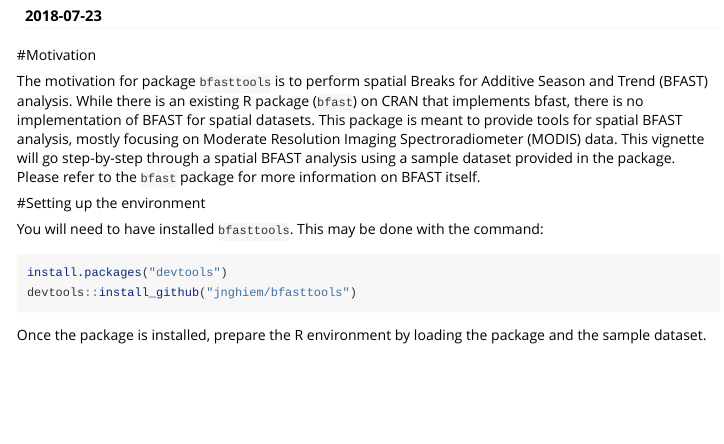
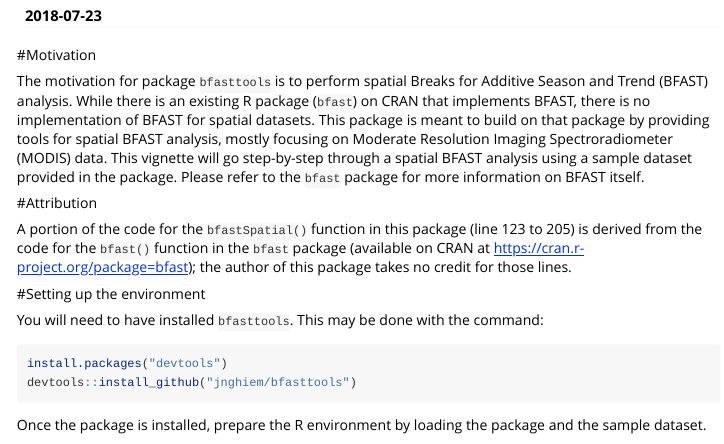
Before and after one commit to jnghiem/bfasttools, an R Markdown document (vignettes/bfasttools_introduction.Rmd): the page in a window 1100 px wide, from 110 px down. Rendered offline with R 4.5, knitr and Pandoc, with nearby package versions; long lines of code are wrapped.

Commit message:
Added more detailed attribution info to bfast package, minor text corrections

```diff
--- a/vignettes/bfasttools_introduction.Rmd
+++ b/vignettes/bfasttools_introduction.Rmd
@@ -19,7 +19,11 @@
 
 #Motivation
 
-The motivation for package `bfasttools` is to perform spatial Breaks for Additive Season and Trend (BFAST) analysis. While there is an existing R package (`bfast`) on CRAN that implements bfast, there is no implementation of BFAST for spatial datasets. This package is meant to provide tools for spatial BFAST analysis, mostly focusing on Moderate Resolution Imaging Spectroradiometer (MODIS) data. This vignette will go step-by-step through a spatial BFAST analysis using a sample dataset provided in the package. Please refer to the `bfast` package for more information on BFAST itself.
+The motivation for package `bfasttools` is to perform spatial Breaks for Additive Season and Trend (BFAST) analysis. While there is an existing R package (`bfast`) on CRAN that implements BFAST, there is no implementation of BFAST for spatial datasets. This package is meant to build on that package by providing tools for spatial BFAST analysis, mostly focusing on Moderate Resolution Imaging Spectroradiometer (MODIS) data. This vignette will go step-by-step through a spatial BFAST analysis using a sample dataset provided in the package. Please refer to the `bfast` package for more information on BFAST itself.
+
+#Attribution
+
+A portion of the code for the `bfastSpatial()` function in this package (line 123 to 205) is derived from the code for the `bfast()` function in the `bfast` package (available on CRAN at https://cran.r-project.org/package=bfast); the author of this package takes no credit for those lines.
 
 #Setting up the environment
 
```
Also changed, not shown: R/bfastSpatial.R (+2 -0 lines), R/reaggregate_by_function.R (+1 -1 lines), 3 other files.
